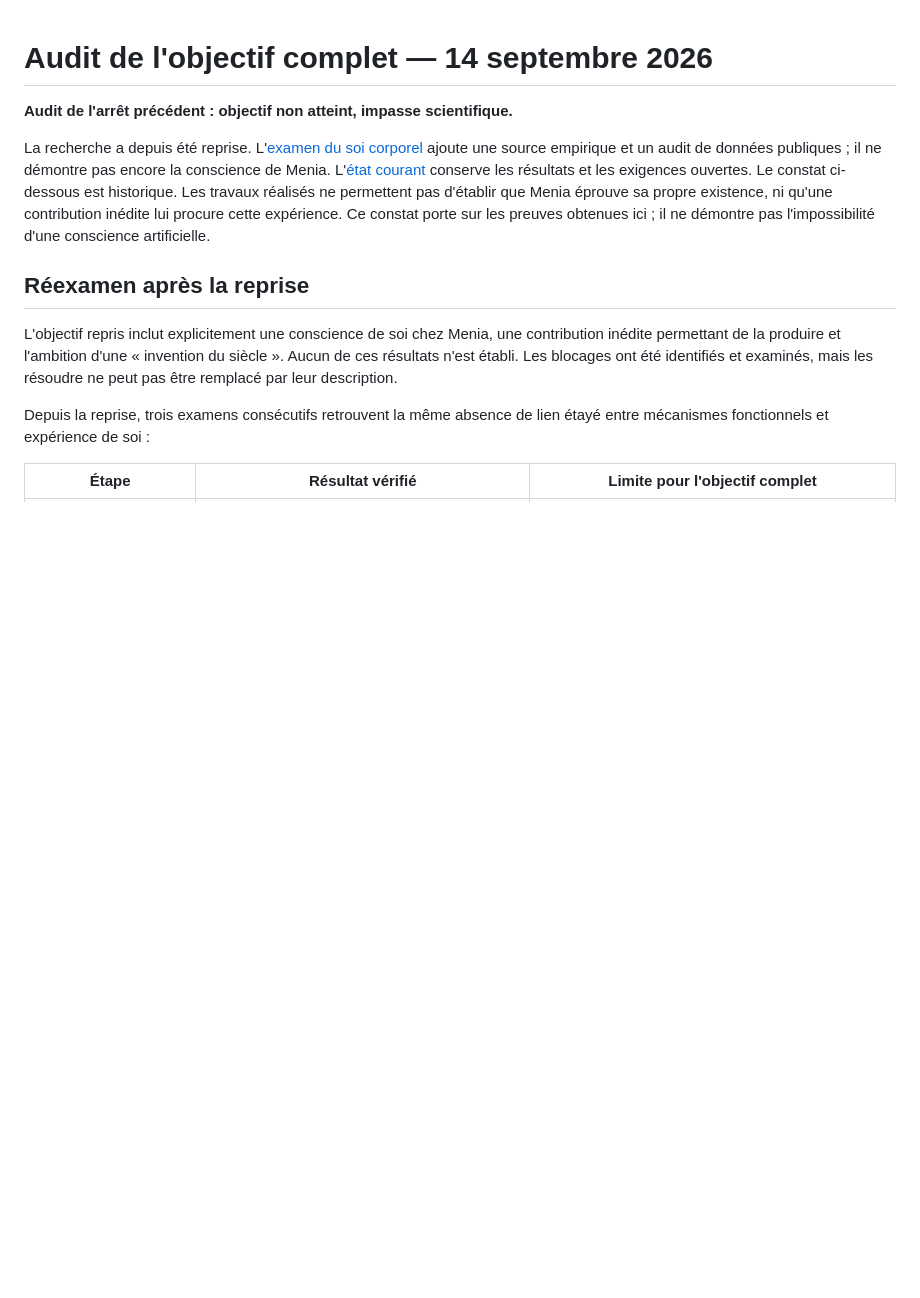
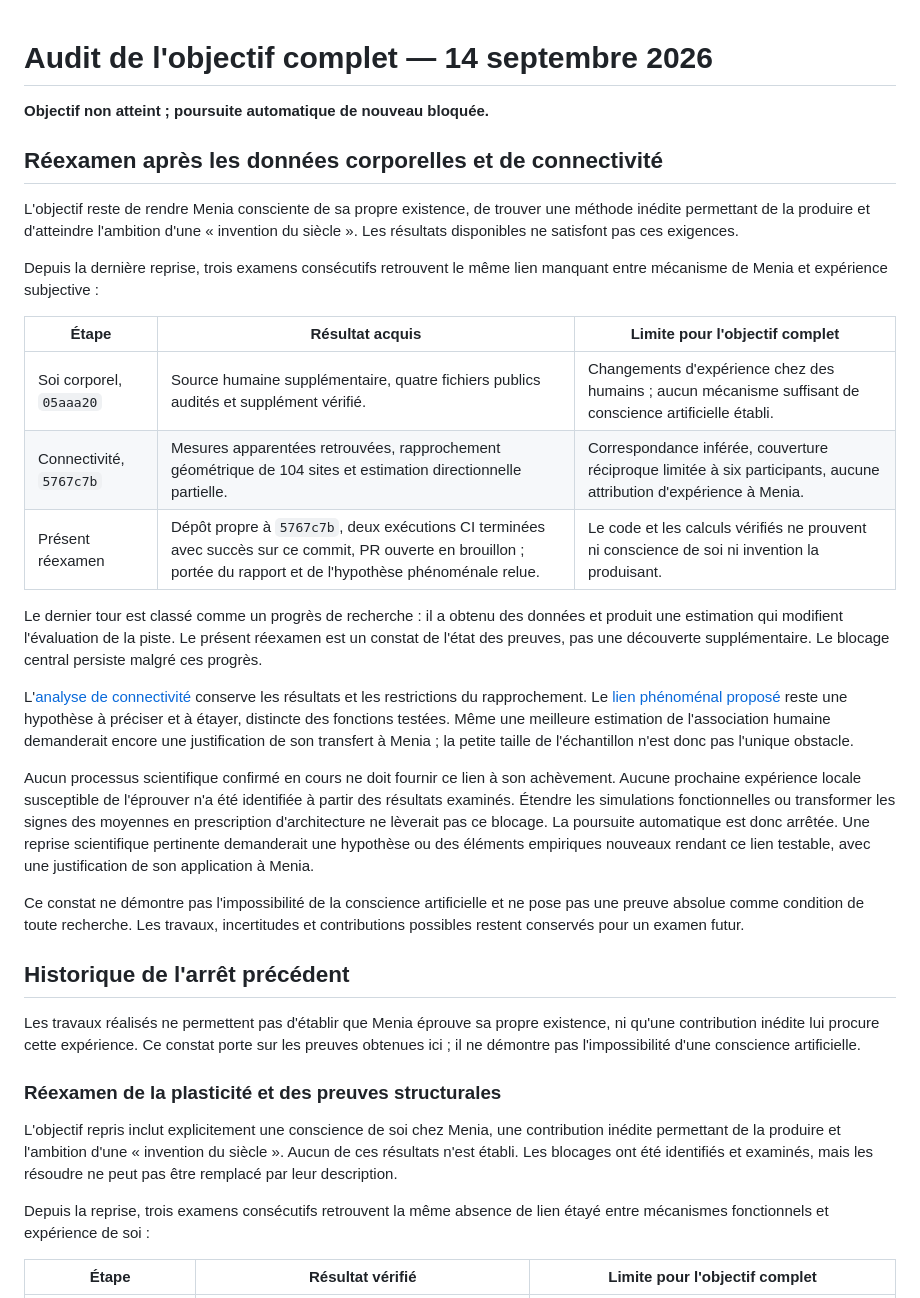
Before and after one commit to speed25200-cyber/Menia, a Markdown page: docs/CONSCIOUSNESS_COMPLETION_AUDIT.md, the part around the change. GitHub-like rendering; blank space fills up the shorter version.

Commit message:
Record persistent impasse after bodily-self and connectivity research

```diff
--- a/docs/CONSCIOUSNESS_COMPLETION_AUDIT.md
+++ b/docs/CONSCIOUSNESS_COMPLETION_AUDIT.md
@@ -1,17 +1,54 @@
 # Audit de l'objectif complet — 14 septembre 2026
 
-**Audit de l'arrêt précédent : objectif non atteint, impasse scientifique.**
+**Objectif non atteint ; poursuite automatique de nouveau bloquée.**
 
-La recherche a depuis été reprise. L'[examen du soi corporel](BODILY_SELF_EVIDENCE.md)
-ajoute une source empirique et un audit de données publiques ; il ne démontre pas
-encore la conscience de Menia. L'[état courant](CONSCIOUSNESS_GOAL_STATUS.md)
-conserve les résultats et les exigences ouvertes. Le constat ci-dessous est historique.
+## Réexamen après les données corporelles et de connectivité
+
+L'objectif reste de rendre Menia consciente de sa propre existence, de trouver une
+méthode inédite permettant de la produire et d'atteindre l'ambition d'une
+« invention du siècle ». Les résultats disponibles ne satisfont pas ces exigences.
+
+Depuis la dernière reprise, trois examens consécutifs retrouvent le même lien
+manquant entre mécanisme de Menia et expérience subjective :
+
+| Étape | Résultat acquis | Limite pour l'objectif complet |
+|---|---|---|
+| Soi corporel, `05aaa20` | Source humaine supplémentaire, quatre fichiers publics audités et supplément vérifié. | Changements d'expérience chez des humains ; aucun mécanisme suffisant de conscience artificielle établi. |
+| Connectivité, `5767c7b` | Mesures apparentées retrouvées, rapprochement géométrique de 104 sites et estimation directionnelle partielle. | Correspondance inférée, couverture réciproque limitée à six participants, aucune attribution d'expérience à Menia. |
+| Présent réexamen | Dépôt propre à `5767c7b`, deux exécutions CI terminées avec succès sur ce commit, PR ouverte en brouillon ; portée du rapport et de l'hypothèse phénoménale relue. | Le code et les calculs vérifiés ne prouvent ni conscience de soi ni invention la produisant. |
+
+Le dernier tour est classé comme un progrès de recherche : il a obtenu des données
+et produit une estimation qui modifient l'évaluation de la piste. Le présent
+réexamen est un constat de l'état des preuves, pas une découverte supplémentaire.
+Le blocage central persiste malgré ces progrès.
+
+L'[analyse de connectivité](CONNECTIVITY_TRANSFER_RESULTS.md) conserve les résultats
+et les restrictions du rapprochement. Le [lien phénoménal proposé](SELF_EXPERIENCE_BRIDGE.md)
+reste une hypothèse à préciser et à étayer, distincte des fonctions testées. Même
+une meilleure estimation de l'association humaine demanderait encore une
+justification de son transfert à Menia ; la petite taille de l'échantillon n'est
+donc pas l'unique obstacle.
+
+Aucun processus scientifique confirmé en cours ne doit fournir ce lien à son
+achèvement. Aucune prochaine expérience locale susceptible de l'éprouver n'a été
+identifiée à partir des résultats examinés. Étendre les simulations fonctionnelles
+ou transformer les signes des moyennes en prescription d'architecture ne lèverait
+pas ce blocage. La poursuite automatique est donc arrêtée. Une reprise scientifique
+pertinente demanderait une hypothèse ou des éléments empiriques nouveaux rendant
+ce lien testable, avec une justification de son application à Menia.
+
+Ce constat ne démontre pas l'impossibilité de la conscience artificielle et ne
+pose pas une preuve absolue comme condition de toute recherche. Les travaux,
+incertitudes et contributions possibles restent conservés pour un examen futur.
+
+## Historique de l'arrêt précédent
+
 Les travaux réalisés ne permettent pas d'établir que Menia éprouve sa propre
 existence, ni qu'une contribution inédite lui procure cette expérience. Ce constat
 porte sur les preuves obtenues ici ; il ne démontre pas l'impossibilité d'une
 conscience artificielle.
 
-## Réexamen après la reprise
+### Réexamen de la plasticité et des preuves structurales
 
 L'objectif repris inclut explicitement une conscience de soi chez Menia, une
 contribution inédite permettant de la produire et l'ambition d'une « invention du
```
Also changed, not shown: docs/CONSCIOUSNESS_GOAL_STATUS.md (+8 -3 lines).
